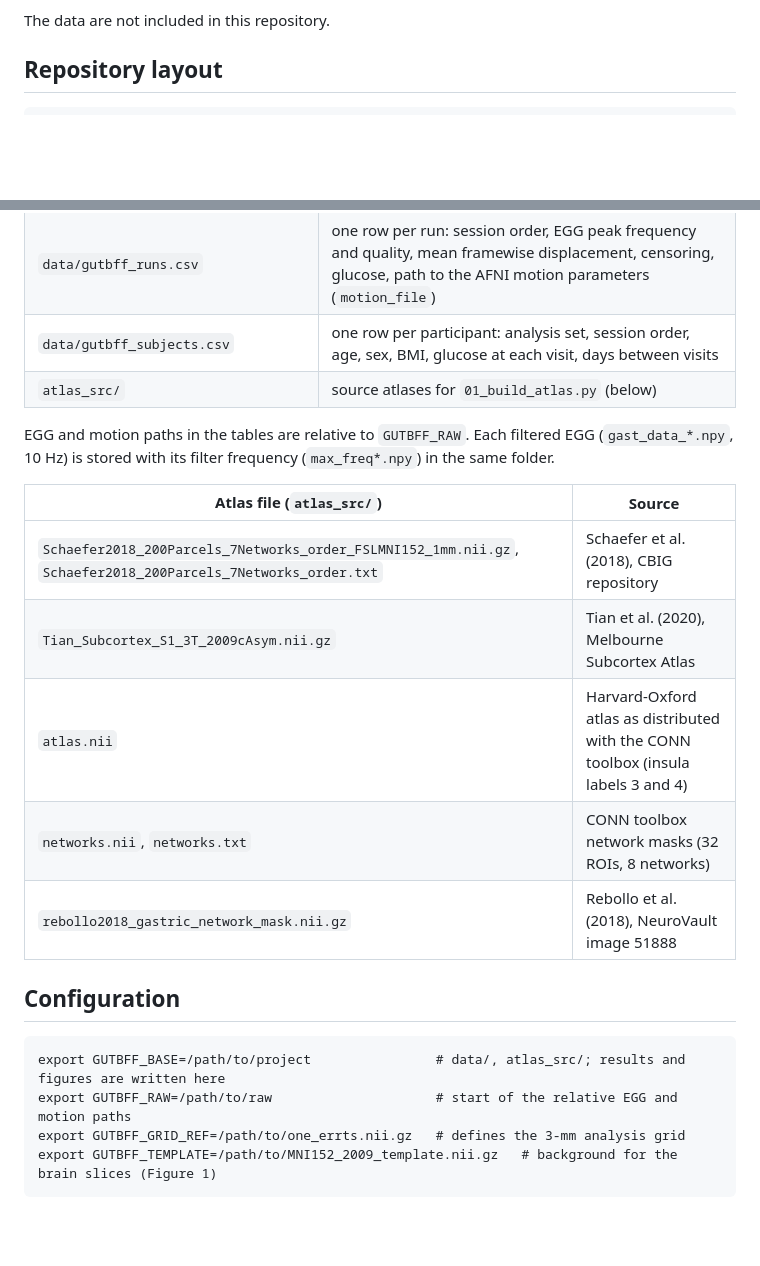
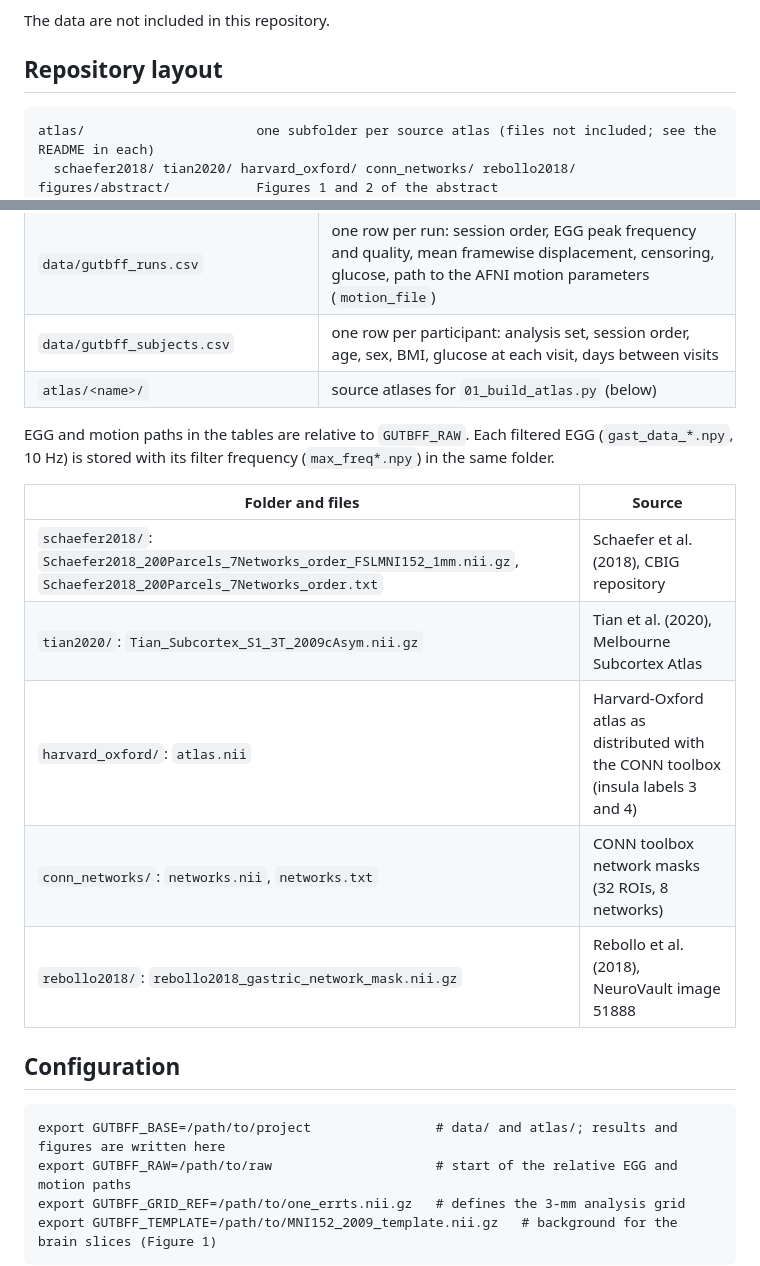
Before and after one commit to ismailukman/gut-brain-fed-fasted, a Markdown page: README.md, 2 parts joined by grey strips. Drawn GitHub-style; blank space fills up the shorter version.

````diff
--- a/README.md
+++ b/README.md
@@ -26,6 +26,9 @@ The data are not included in this repository.
 ## Repository layout
 
 ```
+atlas/                      one subfolder per source atlas (files not included; see the README in each)
+  schaefer2018/ tian2020/ harvard_oxford/ conn_networks/ rebollo2018/
+figures/abstract/           Figures 1 and 2 of the abstract
 src/
   config.py                 paths (set with environment variables)
   gutsync.py                filtering, Hilbert transform, PLV, model fitting
@@ -57,23 +60,23 @@ Place these in the project folder (`GUTBFF_BASE`, by default the repository fold
 | `data/gutbff_analysis_manifest.csv` | one row per run: participant, visit, state, run, EGG review result, analysis set, path to the preprocessed BOLD file (`bold_file`) and to the filtered EGG (`egg_filtered_file`) |
 | `data/gutbff_runs.csv` | one row per run: session order, EGG peak frequency and quality, mean framewise displacement, censoring, glucose, path to the AFNI motion parameters (`motion_file`) |
 | `data/gutbff_subjects.csv` | one row per participant: analysis set, session order, age, sex, BMI, glucose at each visit, days between visits |
-| `atlas_src/` | source atlases for `01_build_atlas.py` (below) |
+| `atlas/<name>/` | source atlases for `01_build_atlas.py` (below) |
 
 EGG and motion paths in the tables are relative to `GUTBFF_RAW`. Each filtered EGG (`gast_data_*.npy`, 10 Hz) is
 stored with its filter frequency (`max_freq*.npy`) in the same folder.
 
-| Atlas file (`atlas_src/`) | Source |
+| Folder and files | Source |
 |---|---|
-| `Schaefer2018_200Parcels_7Networks_order_FSLMNI152_1mm.nii.gz`, `Schaefer2018_200Parcels_7Networks_order.txt` | Schaefer et al. (2018), CBIG repository |
-| `Tian_Subcortex_S1_3T_2009cAsym.nii.gz` | Tian et al. (2020), Melbourne Subcortex Atlas |
-| `atlas.nii` | Harvard-Oxford atlas as distributed with the CONN toolbox (insula labels 3 and 4) |
-| `networks.nii`, `networks.txt` | CONN toolbox network masks (32 ROIs, 8 networks) |
-| `rebollo2018_gastric_network_mask.nii.gz` | Rebollo et al. (2018), NeuroVault image 51888 |
+| `schaefer2018/`: `Schaefer2018_200Parcels_7Networks_order_FSLMNI152_1mm.nii.gz`, `Schaefer2018_200Parcels_7Networks_order.txt` | Schaefer et al. (2018), CBIG repository |
+| `tian2020/`: `Tian_Subcortex_S1_3T_2009cAsym.nii.gz` | Tian et al. (2020), Melbourne Subcortex Atlas |
+| `harvard_oxford/`: `atlas.nii` | Harvard-Oxford atlas as distributed with the CONN toolbox (insula labels 3 and 4) |
+| `conn_networks/`: `networks.nii`, `networks.txt` | CONN toolbox network masks (32 ROIs, 8 networks) |
+| `rebollo2018/`: `rebollo2018_gastric_network_mask.nii.gz` | Rebollo et al. (2018), NeuroVault image 51888 |
 
 ## Configuration
 
 ```
-export GUTBFF_BASE=/path/to/project                # data/, atlas_src/; results and figures are written here
+export GUTBFF_BASE=/path/to/project                # data/ and atlas/; results and figures are written here
 export GUTBFF_RAW=/path/to/raw                     # start of the relative EGG and motion paths
 export GUTBFF_GRID_REF=/path/to/one_errts.nii.gz   # defines the 3-mm analysis grid
 export GUTBFF_TEMPLATE=/path/to/MNI152_2009_template.nii.gz   # background for the brain slices (Figure 1)
````
Also changed, not shown: other parts of README.md (+18 -0 lines), atlas/conn_networks/README.md (added, +10 -0 lines), atlas/harvard_oxford/README.md (added, +9 -0 lines), atlas/rebollo2018/README.md (added, +9 -0 lines), atlas/schaefer2018/README.md (added, +10 -0 lines), atlas/tian2020/README.md (added, +9 -0 lines), figures/abstract/figure1_methods.png (added), figures/abstract/figure2_results.png (added), 3 other files.
